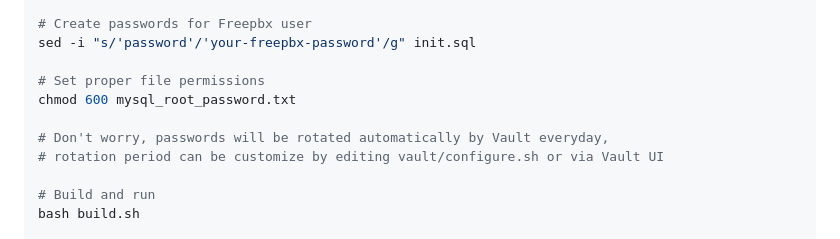
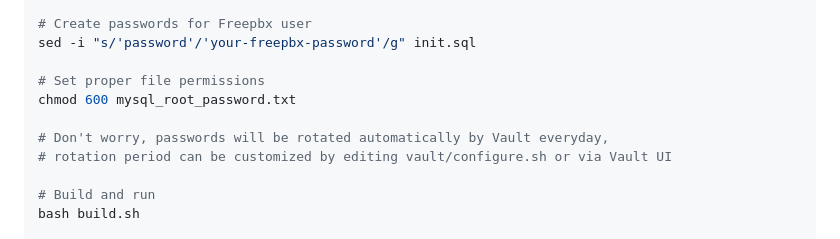
Before and after one commit to escomputers/freepbx-docker, a Markdown page: README.md, the part around the change. Drawn GitHub-style.

```diff
--- a/README.md
+++ b/README.md
@@ -90,7 +90,7 @@ sed -i "s/'password'/'your-freepbx-password'/g" init.sql
 chmod 600 mysql_root_password.txt
 
 # Don't worry, passwords will be rotated automatically by Vault everyday,
-# rotation period can be customize by editing vault/configure.sh or via Vault UI
+# rotation period can be customized by editing vault/configure.sh or via Vault UI
 
 # Build and run
 bash build.sh
```
